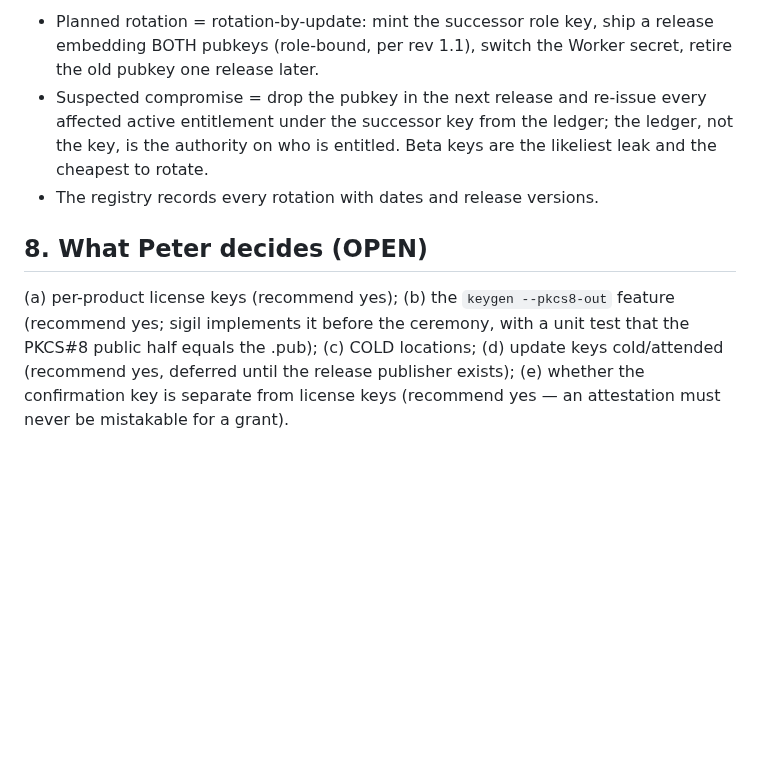
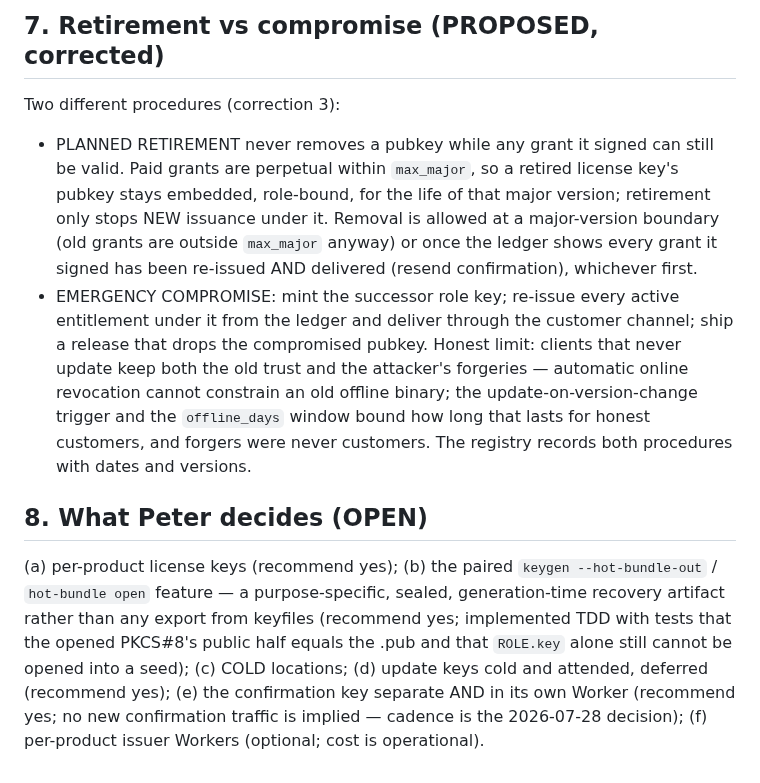
Before and after one commit to pmarreck/sigil, a Markdown page: docs/CUSTODY_AND_ISSUER_API_V1.md, the part around one of its changes. GitHub-like rendering; blank space fills up the shorter version.

```diff
--- a/docs/CUSTODY_AND_ISSUER_API_V1.md
+++ b/docs/CUSTODY_AND_ISSUER_API_V1.md
@@ -111,19 +145,34 @@ a visible grace period after the window lapses.
 
-- Planned rotation = rotation-by-update: mint the successor role key, ship
-  a release embedding BOTH pubkeys (role-bound, per rev 1.1), switch the
-  Worker secret, retire the old pubkey one release later.
-- Suspected compromise = drop the pubkey in the next release and re-issue
-  every affected active entitlement under the successor key from the
-  ledger; the ledger, not the key, is the authority on who is entitled.
-  Beta keys are the likeliest leak and the cheapest to rotate.
-- The registry records every rotation with dates and release versions.
+## 7. Retirement vs compromise (PROPOSED, corrected)
+
+Two different procedures (correction 3):
+
+- PLANNED RETIREMENT never removes a pubkey while any grant it signed can
+  still be valid. Paid grants are perpetual within `max_major`, so a
+  retired license key's pubkey stays embedded, role-bound, for the life
+  of that major version; retirement only stops NEW issuance under it.
+  Removal is allowed at a major-version boundary (old grants are outside
+  `max_major` anyway) or once the ledger shows every grant it signed has
+  been re-issued AND delivered (resend confirmation), whichever first.
+- EMERGENCY COMPROMISE: mint the successor role key; re-issue every active
+  entitlement under it from the ledger and deliver through the customer
+  channel; ship a release that drops the compromised pubkey. Honest
+  limit: clients that never update keep both the old trust and the
+  attacker's forgeries — automatic online revocation cannot constrain an
+  old offline binary; the update-on-version-change trigger and the
+  `offline_days` window bound how long that lasts for honest customers,
+  and forgers were never customers. The registry records both procedures
+  with dates and versions.
 
 ## 8. What Peter decides (OPEN)
 
-(a) per-product license keys (recommend yes); (b) the `keygen
---pkcs8-out` feature (recommend yes; sigil implements it before the
-ceremony, with a unit test that the PKCS#8 public half equals the .pub);
-(c) COLD locations; (d) update keys cold/attended (recommend yes, deferred
-until the release publisher exists); (e) whether the confirmation key is
-separate from license keys (recommend yes — an attestation must never be
-mistakable for a grant).
+(a) per-product license keys (recommend yes); (b) the paired `keygen
+--hot-bundle-out` / `hot-bundle open` feature — a purpose-specific,
+sealed, generation-time recovery artifact rather than any export from
+keyfiles (recommend yes; implemented TDD with tests that the opened
+PKCS#8's public half equals the .pub and that `ROLE.key` alone still
+cannot be opened into a seed); (c) COLD locations; (d) update keys cold
+and attended, deferred (recommend yes); (e) the confirmation key separate
+AND in its own Worker (recommend yes; no new confirmation traffic is
+implied — cadence is the 2026-07-28 decision); (f) per-product issuer
+Workers (optional; cost is operational).
```
Also changed, not shown: other parts of docs/CUSTODY_AND_ISSUER_API_V1.md (+117 -83 lines).
